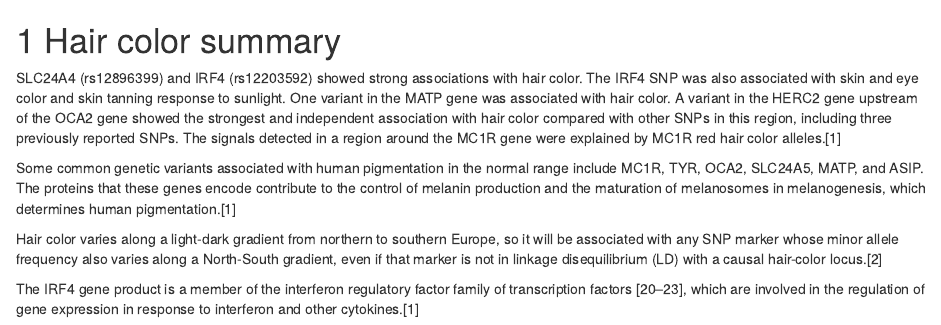
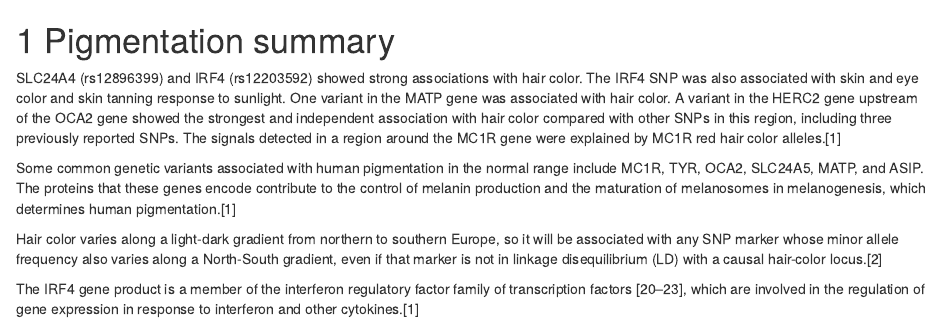
Before and after one commit to lopasy/Myopia-summary, an R Markdown document (Pigmentation-summary.Rmd): the page in a window 1100 px wide, from its top. Rendered offline with R 4.5, knitr and Pandoc, with nearby package versions; drawn as R Markdown's standard HTML page in place of the format the file asks for.

Commit message:
pigmentation corections

```diff
--- a/Pigmentation-summary.Rmd
+++ b/Pigmentation-summary.Rmd
@@ -1,4 +1,4 @@
-# Hair color summary
+# Pigmentation summary
 
 SLC24A4 (rs12896399) and IRF4 (rs12203592) showed strong associations with hair color. The IRF4 SNP was also associated with skin and eye color and skin tanning response to sunlight.
 One variant in the MATP gene was associated with hair color. A variant in the HERC2 gene upstream of the OCA2 gene showed the strongest and independent association with hair color compared with other SNPs in this region, including three previously reported SNPs. The signals detected in a region around the MC1R gene were explained by MC1R red hair color alleles.[1]
```
Also changed, not shown: Pigmentation-references.Rmd (line endings or trailing spaces).
